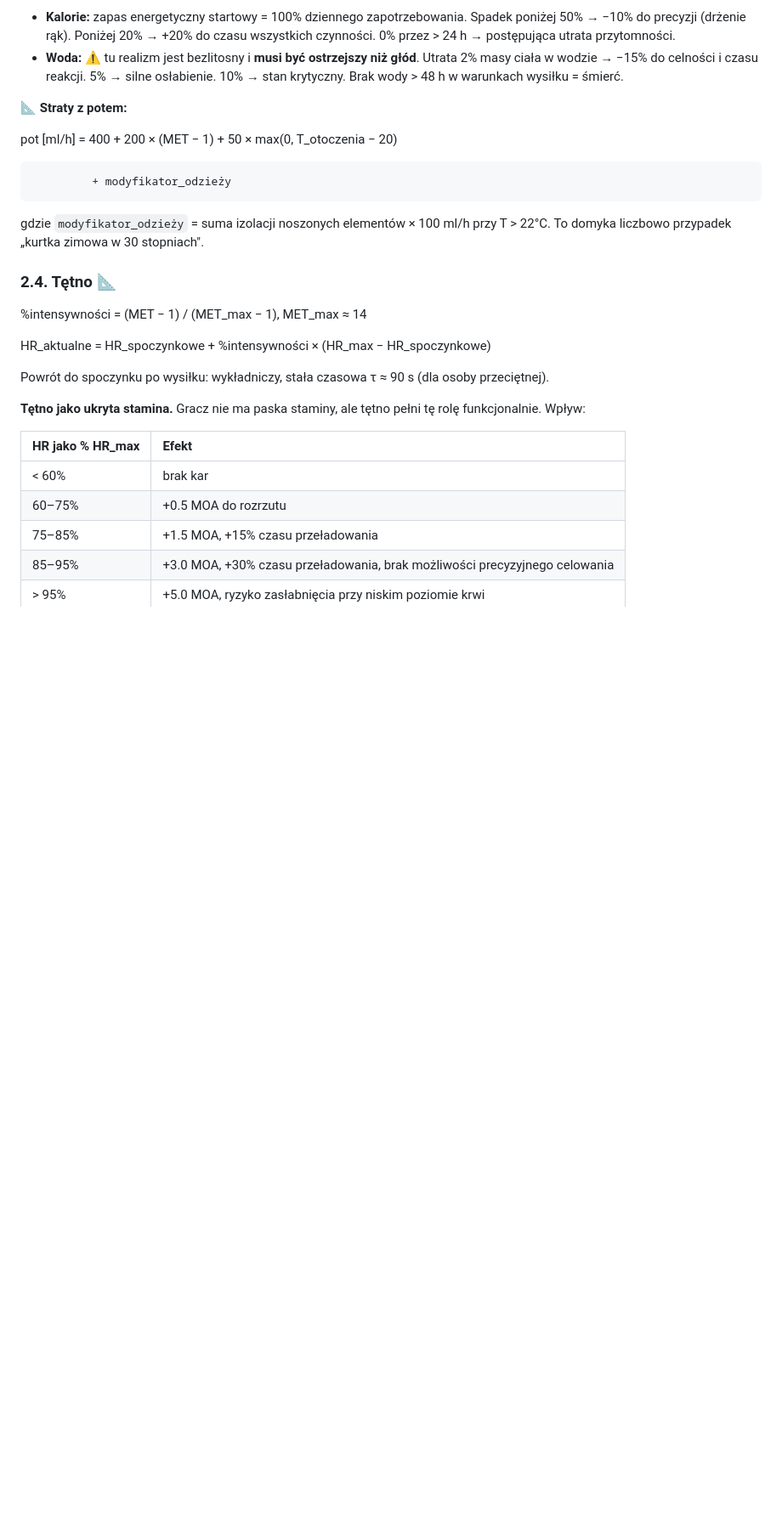
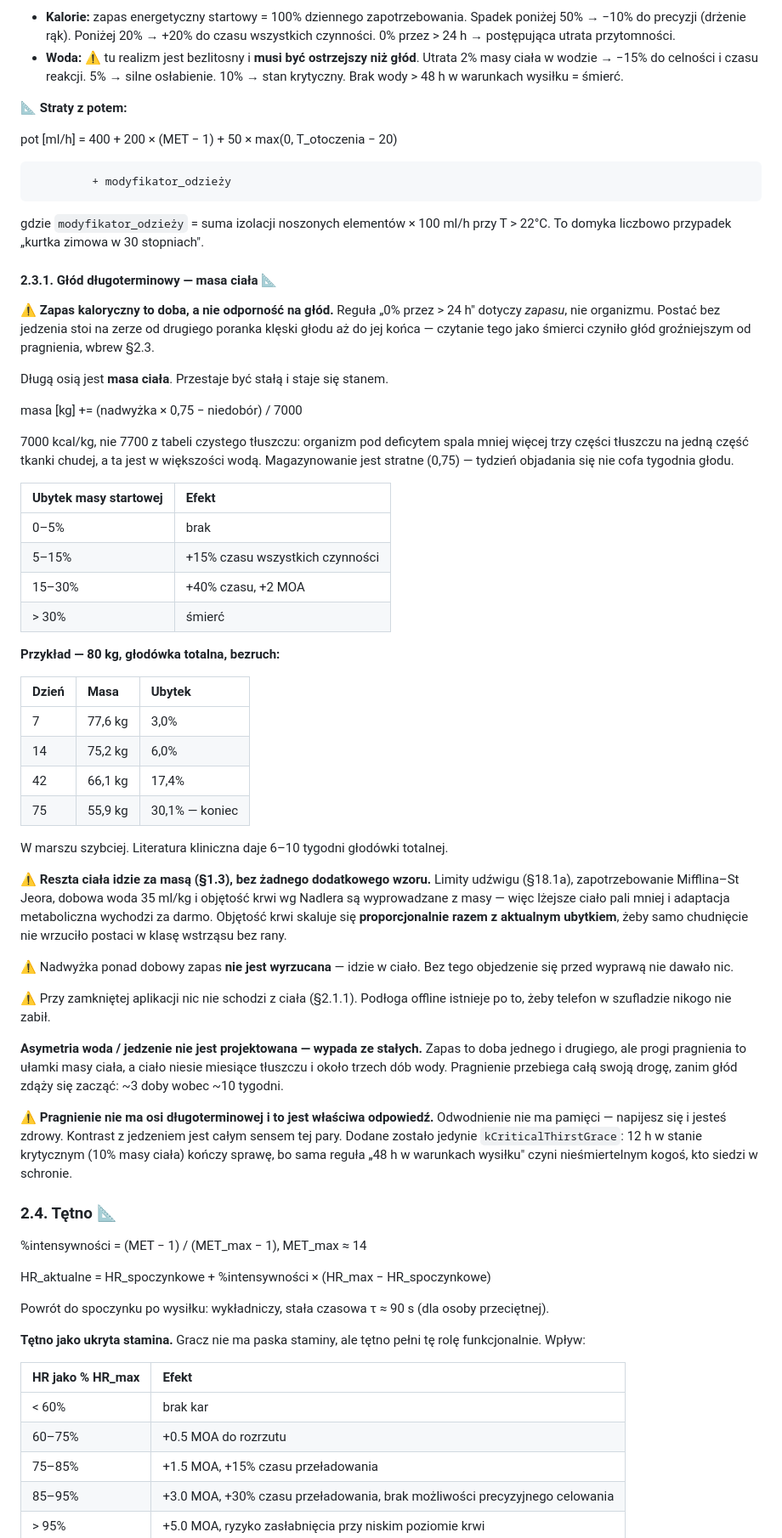
Before and after one commit to Frosttod/ARLS-ZA, a Markdown page: ARLS-ZA_design_doc_v2.md, the part around one of its changes. Shown at 85% size. GitHub-like rendering; blank space fills up the shorter version.

```diff
--- a/ARLS-ZA_design_doc_v2.md
+++ b/ARLS-ZA_design_doc_v2.md
@@ -237,6 +237,44 @@ pot [ml/h] = 400 + 200 × (MET − 1) + 50 × max(0, T_otoczenia − 20)
 
 gdzie `modyfikator_odzieży` = suma izolacji noszonych elementów × 100 ml/h przy T > 22°C. To domyka liczbowo przypadek „kurtka zimowa w 30 stopniach".
 
+#### 2.3.1. Głód długoterminowy — masa ciała 📐
+
+⚠️ **Zapas kaloryczny to doba, a nie odporność na głód.** Reguła „0% przez > 24 h" dotyczy *zapasu*, nie organizmu. Postać bez jedzenia stoi na zerze od drugiego poranka klęski głodu aż do jej końca — czytanie tego jako śmierci czyniło głód groźniejszym od pragnienia, wbrew §2.3.
+
+Długą osią jest **masa ciała**. Przestaje być stałą i staje się stanem.
+
+masa [kg] += (nadwyżka × 0,75 − niedobór) / 7000
+
+7000 kcal/kg, nie 7700 z tabeli czystego tłuszczu: organizm pod deficytem spala mniej więcej trzy części tłuszczu na jedną część tkanki chudej, a ta jest w większości wodą. Magazynowanie jest stratne (0,75) — tydzień objadania się nie cofa tygodnia głodu.
+
+| Ubytek masy startowej | Efekt |
+| :---- | :---- |
+| 0–5% | brak |
+| 5–15% | +15% czasu wszystkich czynności |
+| 15–30% | +40% czasu, +2 MOA |
+| > 30% | śmierć |
+
+**Przykład — 80 kg, głodówka totalna, bezruch:**
+
+| Dzień | Masa | Ubytek |
+| :---- | :---- | :---- |
+| 7 | 77,6 kg | 3,0% |
+| 14 | 75,2 kg | 6,0% |
+| 42 | 66,1 kg | 17,4% |
+| 75 | 55,9 kg | 30,1% — koniec |
+
+W marszu szybciej. Literatura kliniczna daje 6–10 tygodni głodówki totalnej.
+
+⚠️ **Reszta ciała idzie za masą (§1.3), bez żadnego dodatkowego wzoru.** Limity udźwigu (§18.1a), zapotrzebowanie Mifflina–St Jeora, dobowa woda 35 ml/kg i objętość krwi wg Nadlera są wyprowadzane z masy — więc lżejsze ciało pali mniej i adaptacja metaboliczna wychodzi za darmo. Objętość krwi skaluje się **proporcjonalnie razem z aktualnym ubytkiem**, żeby samo chudnięcie nie wrzuciło postaci w klasę wstrząsu bez rany.
+
+⚠️ Nadwyżka ponad dobowy zapas **nie jest wyrzucana** — idzie w ciało. Bez tego objedzenie się przed wyprawą nie dawało nic.
+
+⚠️ Przy zamkniętej aplikacji nic nie schodzi z ciała (§2.1.1). Podłoga offline istnieje po to, żeby telefon w szufladzie nikogo nie zabił.
+
+**Asymetria woda / jedzenie nie jest projektowana — wypada ze stałych.** Zapas to doba jednego i drugiego, ale progi pragnienia to ułamki masy ciała, a ciało niesie miesiące tłuszczu i około trzech dób wody. Pragnienie przebiega całą swoją drogę, zanim głód zdąży się zacząć: ~3 doby wobec ~10 tygodni.
+
+⚠️ **Pragnienie nie ma osi długoterminowej i to jest właściwa odpowiedź.** Odwodnienie nie ma pamięci — napijesz się i jesteś zdrowy. Kontrast z jedzeniem jest całym sensem tej pary. Dodane zostało jedynie `kCriticalThirstGrace`: 12 h w stanie krytycznym (10% masy ciała) kończy sprawę, bo sama reguła „48 h w warunkach wysiłku" czyni nieśmiertelnym kogoś, kto siedzi w schronie.
+
 ### 2.4. Tętno 📐
 
 %intensywności = (MET − 1) / (MET_max − 1), MET_max ≈ 14
```
Also changed, not shown: other parts of ARLS-ZA_design_doc_v2.md (+25 -0 lines).
